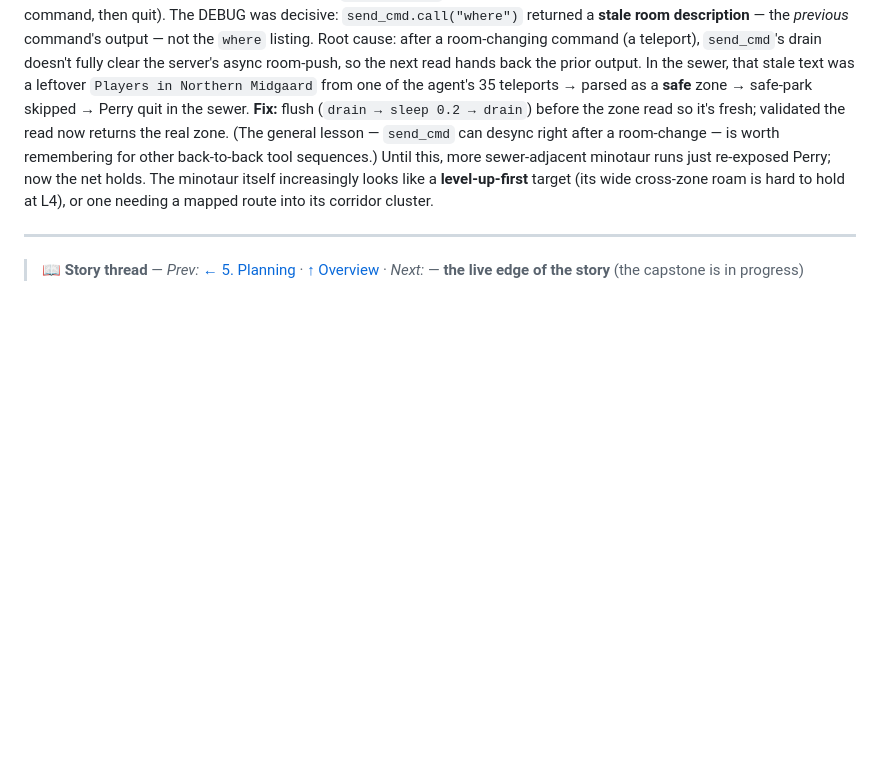
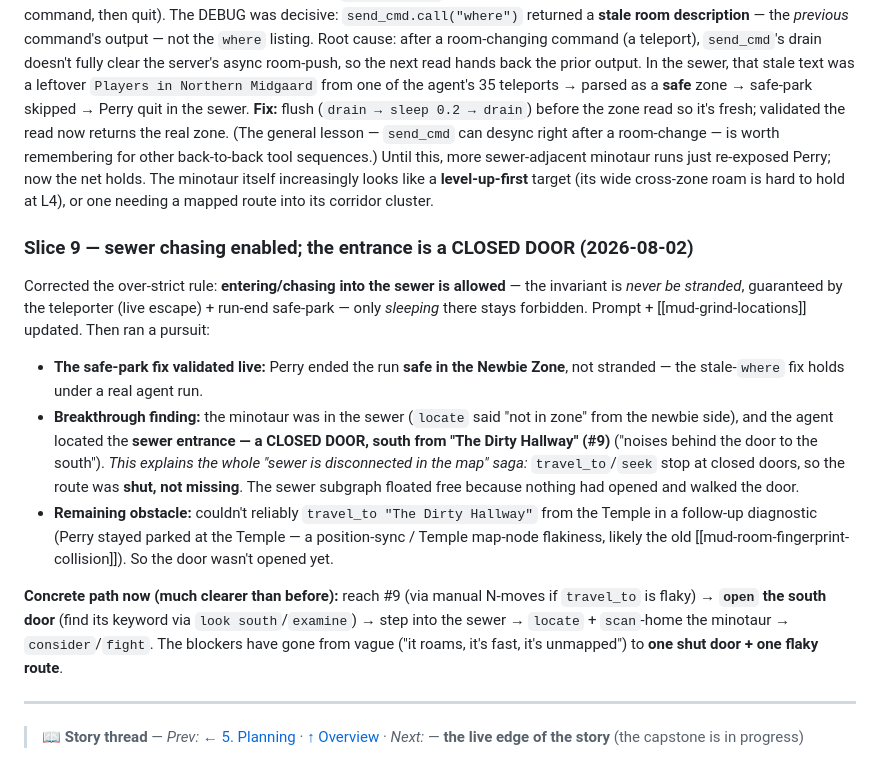
Before and after one commit to jgolbez/claude-code-camp-2026-Q2, a Markdown page: docs/journal/6_minotaur.md, the part around the change. GitHub-like rendering; blank space fills up the shorter version.

Commit message:
Journal 6_minotaur: sewer chasing enabled + safe-park validated live; breakthrough — sewer entrance is a CLOSED DOOR south of Dirty Hallway (explains the disconnected-sewer saga); remaining: flaky travel_to to reach it

```diff
--- a/docs/journal/6_minotaur.md
+++ b/docs/journal/6_minotaur.md
@@ -244,6 +244,27 @@ minotaur runs just re-exposed Perry; now the net holds. The minotaur itself incr
 **level-up-first** target (its wide cross-zone roam is hard to hold at L4), or one needing a
 mapped route into its corridor cluster.
 
+### Slice 9 — sewer chasing enabled; the entrance is a CLOSED DOOR (2026-08-02)
+Corrected the over-strict rule: **entering/chasing into the sewer is allowed** — the invariant
+is *never be stranded*, guaranteed by the teleporter (live escape) + run-end safe-park — only
+*sleeping* there stays forbidden. Prompt + [[mud-grind-locations]] updated. Then ran a pursuit:
+- **The safe-park fix validated live:** Perry ended the run **safe in the Newbie Zone**, not
+  stranded — the stale-`where` fix holds under a real agent run.
+- **Breakthrough finding:** the minotaur was in the sewer (`locate` said "not in zone" from the
+  newbie side), and the agent located the **sewer entrance — a CLOSED DOOR, south from "The
+  Dirty Hallway" (#9)** ("noises behind the door to the south"). *This explains the whole
+  "sewer is disconnected in the map" saga:* `travel_to`/`seek` stop at closed doors, so the
+  route was **shut, not missing**. The sewer subgraph floated free because nothing had opened
+  and walked the door.
+- **Remaining obstacle:** couldn't reliably `travel_to "The Dirty Hallway"` from the Temple in
+  a follow-up diagnostic (Perry stayed parked at the Temple — a position-sync / Temple map-node
+  flakiness, likely the old [[mud-room-fingerprint-collision]]). So the door wasn't opened yet.
+
+**Concrete path now (much clearer than before):** reach #9 (via manual N-moves if `travel_to`
+is flaky) → **`open` the south door** (find its keyword via `look south`/`examine`) → step into
+the sewer → `locate` + `scan`-home the minotaur → `consider`/`fight`. The blockers have gone
+from vague ("it roams, it's fast, it's unmapped") to **one shut door + one flaky route**.
+
 ---
 
 > **📖 Story thread** — *Prev:* [← 5. Planning](./5_planning.md) · [↑ Overview](./00_summary.md) · *Next:* — **the live edge of the story** (the capstone is in progress)
```
